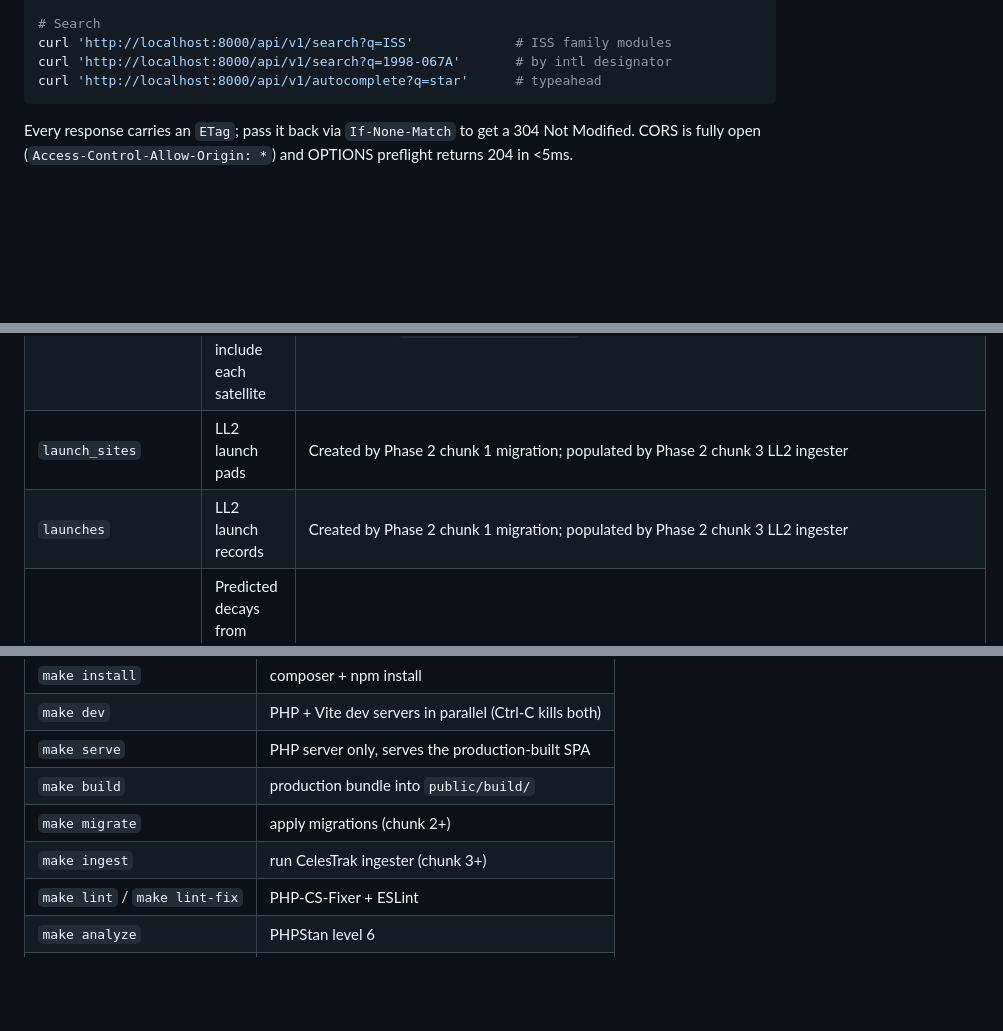
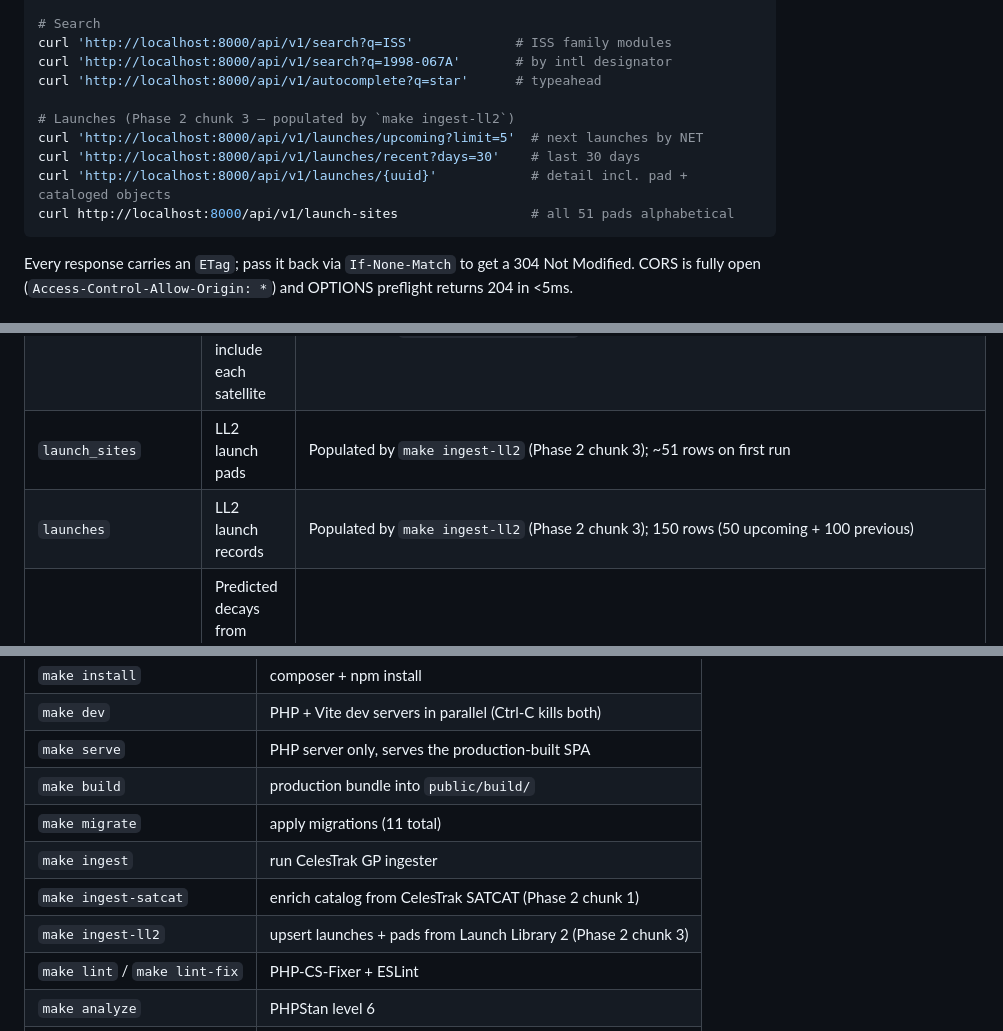
Before and after one commit to CyberSecDef/sat.trackr.live, a Markdown page: README.md, 3 parts joined by grey strips. GitHub-like rendering; blank space fills up the shorter version.

Commit message:
docs(readme): mark Phase 2 chunk 3 done
Chunks 1-3 of Phase 2 are now live; status banner, chunk-3 row,
schema rows for launch_sites/launches, the /api/v1/launches/* and
/api/v1/launch-sites endpoint table, the new curl examples, and
the make-targets block all reflect that.

Co-Authored-By: Claude Opus 4.7 (1M context) <noreply@anthropic.com>

````diff
--- a/README.md
+++ b/README.md
@@ -65,6 +65,12 @@ curl http://localhost:8000/api/v1/groups/starlink/tles       # bulk: 10K Starlin
 curl 'http://localhost:8000/api/v1/search?q=ISS'             # ISS family modules
 curl 'http://localhost:8000/api/v1/search?q=1998-067A'       # by intl designator
 curl 'http://localhost:8000/api/v1/autocomplete?q=star'      # typeahead
+
+# Launches (Phase 2 chunk 3 — populated by `make ingest-ll2`)
+curl 'http://localhost:8000/api/v1/launches/upcoming?limit=5'  # next launches by NET
+curl 'http://localhost:8000/api/v1/launches/recent?days=30'    # last 30 days
+curl 'http://localhost:8000/api/v1/launches/{uuid}'            # detail incl. pad + cataloged objects
+curl http://localhost:8000/api/v1/launch-sites                 # all 51 pads alphabetical
 ```
 
 Every response carries an `ETag`; pass it back via `If-None-Match` to get a 304 Not Modified. CORS is fully open (`Access-Control-Allow-Origin: *`) and OPTIONS preflight returns 204 in <5ms.
@@ -138,8 +145,8 @@ The schema after `make migrate` matches `docs/phase1.md` § V exactly:
 | `tle_history` | Append-only TLE archive | Composite PK `(norad_id, epoch)`; INSERT OR IGNORE makes re-ingests cheap |
 | `satellite_purposes` | Join table for §5 SET-style purpose | Populated by SATCAT ingester via `group_membership` heuristic (Phase 2 chunk 1); 12,757 rows after first run |
 | `group_membership` | Join table tracking which CelesTrak group(s) include each satellite | Composite PK `(norad_id, group_slug)` + `last_seen_at`; populated by the ingester on each pass; powers `/api/v1/groups/{slug}*` |
-| `launch_sites` | LL2 launch pads | Created by Phase 2 chunk 1 migration; populated by Phase 2 chunk 3 LL2 ingester |
-| `launches` | LL2 launch records | Created by Phase 2 chunk 1 migration; populated by Phase 2 chunk 3 LL2 ingester |
+| `launch_sites` | LL2 launch pads | Populated by `make ingest-ll2` (Phase 2 chunk 3); ~51 rows on first run |
+| `launches` | LL2 launch records | Populated by `make ingest-ll2` (Phase 2 chunk 3); 150 rows (50 upcoming + 100 previous) |
 | `reentries` | Predicted decays from Space-Track TIP + CelesTrak SATCAT | Created by Phase 2 chunk 1 migration; populated by Phase 2 chunk 4 Space-Track ingester |
 | `pass_cache` | Server-side pass-prediction cache (6h TTL) | Created by Phase 2 chunk 1 migration; populated by Phase 2 chunk 6 PassCalculator |
 | `migrations` | Auto-created by Migrator | Tracks applied filename + batch + timestamp |
@@ -253,8 +264,10 @@ Run `make` with no arguments to print this list. Highlights:
 | `make dev` | PHP + Vite dev servers in parallel (Ctrl-C kills both) |
 | `make serve` | PHP server only, serves the production-built SPA |
 | `make build` | production bundle into `public/build/` |
-| `make migrate` | apply migrations (chunk 2+) |
-| `make ingest` | run CelesTrak ingester (chunk 3+) |
+| `make migrate` | apply migrations (11 total) |
+| `make ingest` | run CelesTrak GP ingester |
+| `make ingest-satcat` | enrich catalog from CelesTrak SATCAT (Phase 2 chunk 1) |
+| `make ingest-ll2` | upsert launches + pads from Launch Library 2 (Phase 2 chunk 3) |
 | `make lint` / `make lint-fix` | PHP-CS-Fixer + ESLint |
 | `make analyze` | PHPStan level 6 |
 | `make typecheck` | tsc --noEmit |
````
Also changed, not shown: other parts of README.md (+7 -2 lines).
